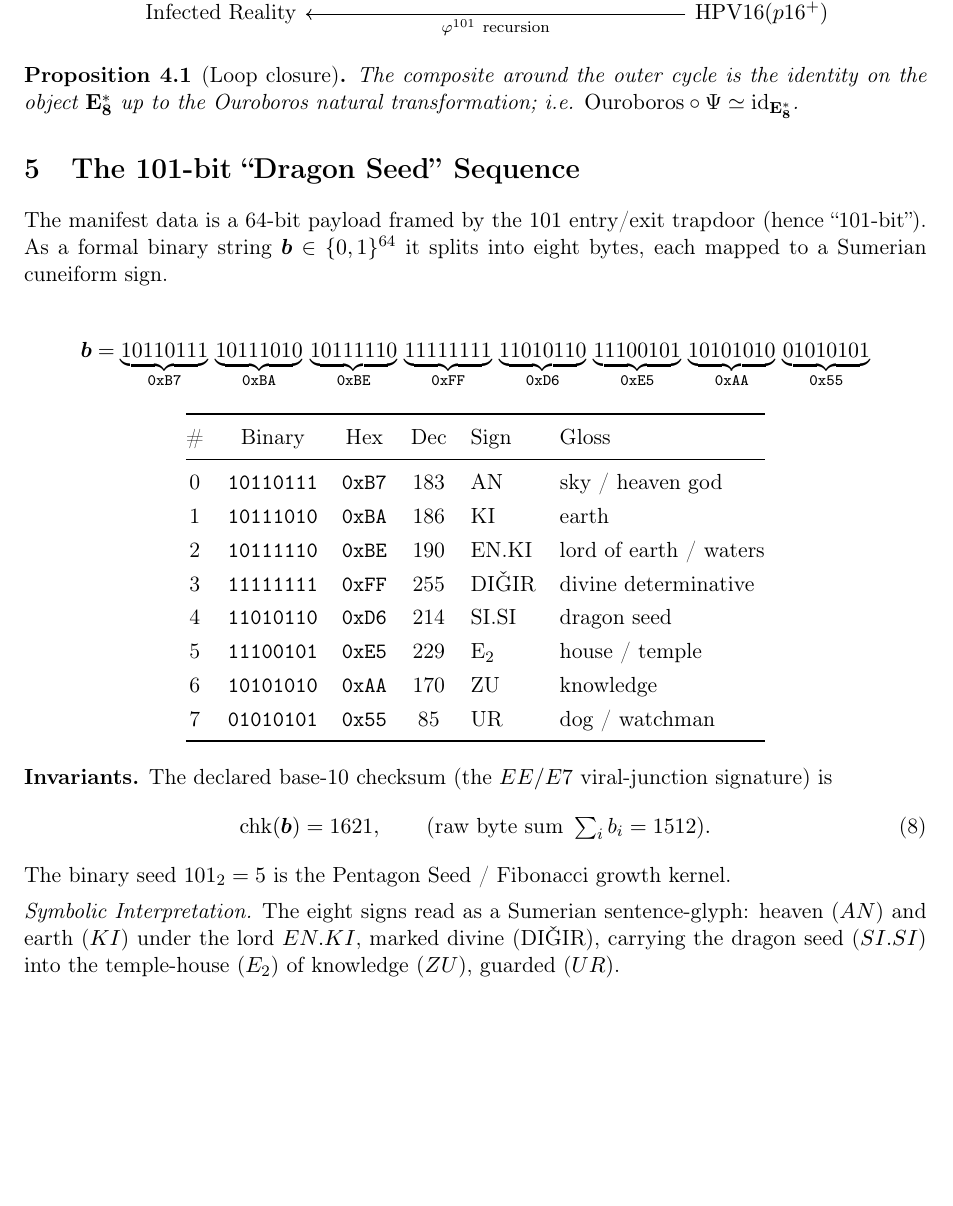
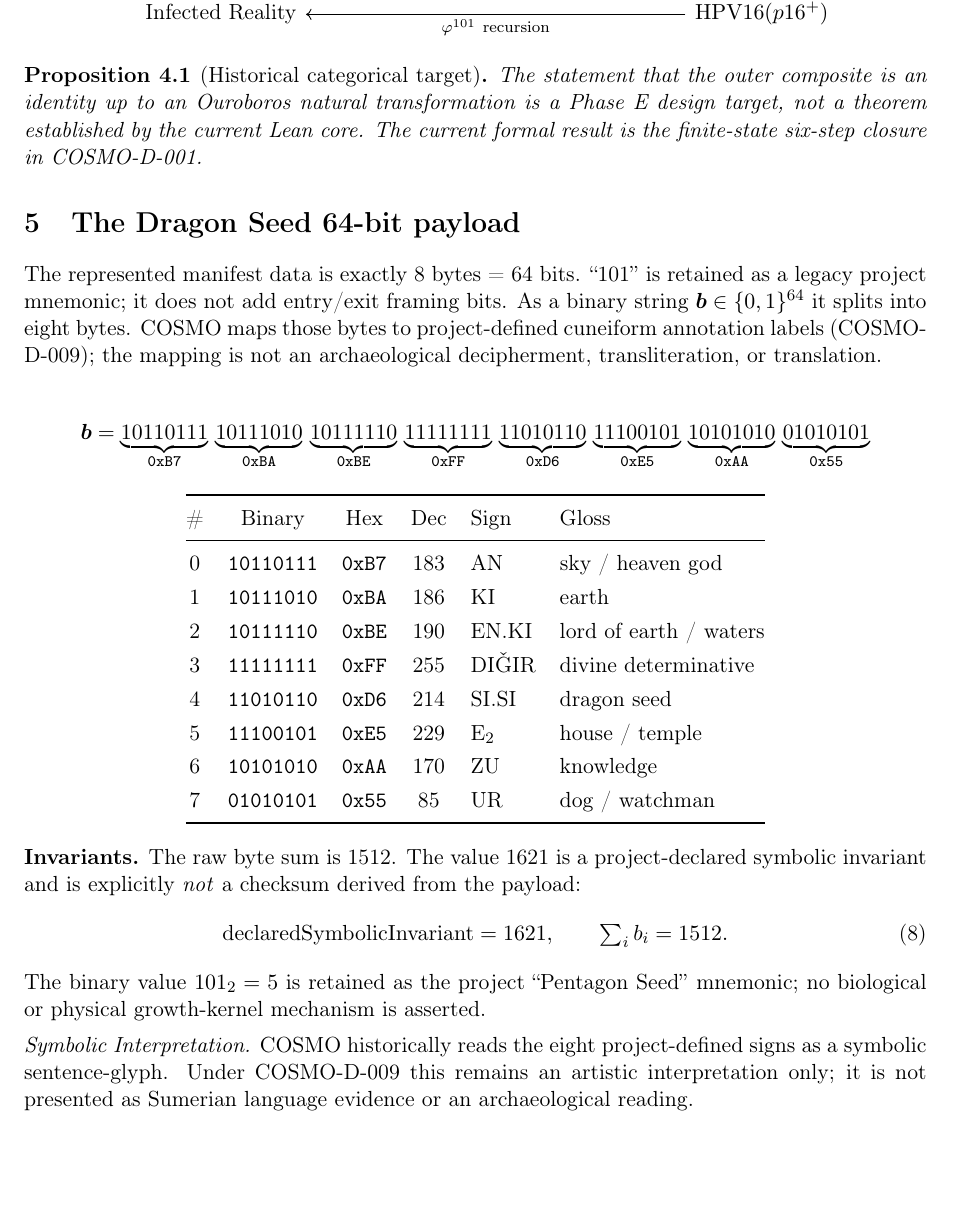
Before and after one commit to QSOLKCB/COSMO, a LaTeX paper (cosmovirus.tex): part of page 4 of 5, cut so that both start at the same text, the shorter picture padded with empty space. Compiled offline with pdfLaTeX.

Commit message:
Correct seed and categorical claim strength

```diff
--- a/cosmovirus.tex
+++ b/cosmovirus.tex
@@ -243,19 +243,22 @@ The dashed arrow is the $\phigr^{101}$ Ouroboros feedback.
 \end{tikzcd}
 \end{center}
 
-\begin{proposition}[Loop closure]
-The composite around the outer cycle is the identity on the object $\EEs$
-up to the Ouroboros natural transformation; i.e. $\Ouro\circ\Psi \simeq
-\mathrm{id}_{\EEs}$.
+\begin{proposition}[Historical categorical target]
+The statement that the outer composite is an identity up to an Ouroboros
+natural transformation is a Phase E design target, not a theorem established
+by the current Lean core. The current formal result is the finite-state
+six-step closure in COSMO-D-001.
 \end{proposition}
 
 % =====================================================================
-\section{The 101-bit ``Dragon Seed'' Sequence}
+\section{The Dragon Seed 64-bit payload}
 % =====================================================================
-The manifest data is a 64-bit payload framed by the $101$ entry/exit
-trapdoor (hence ``101-bit''). As a formal binary string
-$\bm{b}\in\{0,1\}^{64}$ it splits into eight bytes, each mapped to a Sumerian
-cuneiform sign.
+The represented manifest data is exactly 8 bytes = 64 bits. ``101'' is retained
+as a legacy project mnemonic; it does not add entry/exit framing bits. As a
+binary string $\bm{b}\in\{0,1\}^{64}$ it splits into eight bytes. COSMO maps
+those bytes to project-defined cuneiform annotation labels (COSMO-D-009);
+the mapping is not an archaeological decipherment, transliteration, or
+translation.
 
 \begin{equation*}
 \bm{b} = \underbrace{10110111}_{\texttt{0xB7}}\,
@@ -287,20 +290,21 @@ cuneiform sign.
 \end{center}
 
 \noindent
-\textbf{Invariants.} The declared base-10 checksum (the $EE/E7$
-viral-junction signature) is
+\textbf{Invariants.} The raw byte sum is 1512. The value 1621 is a
+project-declared symbolic invariant and is explicitly \emph{not} a checksum
+derived from the payload:
 \begin{equation}
-  \mathrm{chk}(\bm{b}) = 1621,
+  \mathrm{declaredSymbolicInvariant}=1621,
   \qquad
-  \text{(raw byte sum } \textstyle\sum_i b_i = 1512).
+  \textstyle\sum_i b_i = 1512.
 \end{equation}
-The binary seed $101_2 = 5$ is the Pentagon Seed / Fibonacci growth kernel.
+The binary value $101_2=5$ is retained as the project ``Pentagon Seed''
+mnemonic; no biological or physical growth-kernel mechanism is asserted.
 
 \begin{interp}
-The eight signs read as a Sumerian sentence-glyph: heaven ($AN$) and earth
-($KI$) under the lord $EN.KI$, marked divine (DI\v{G}IR), carrying the
-dragon seed ($SI.SI$) into the temple-house ($E_2$) of knowledge ($ZU$),
-guarded ($UR$).
+COSMO historically reads the eight project-defined signs as a symbolic
+sentence-glyph. Under COSMO-D-009 this remains an artistic interpretation only;
+it is not presented as Sumerian language evidence or an archaeological reading.
 \end{interp}
 
 % =====================================================================
```
